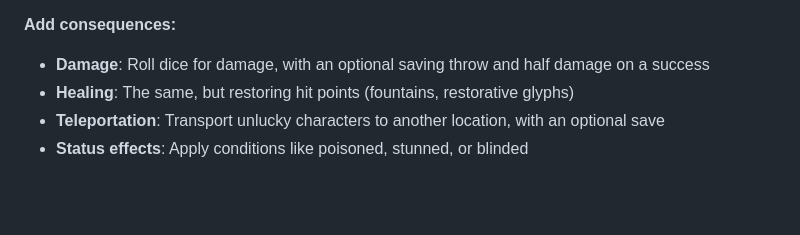
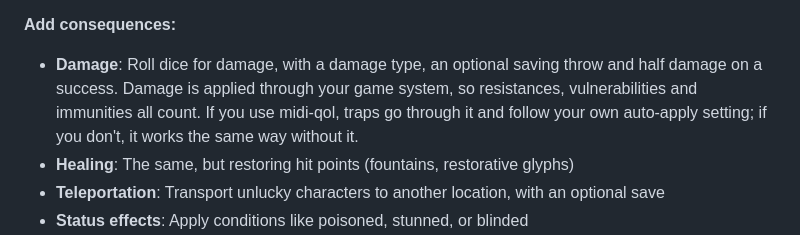
Before and after one commit to jesshmusic/em-tile-utilities, a Markdown page: README.md, the part around the change. Rendered like a GitHub page; blank space fills up the shorter version.

```diff
--- a/README.md
+++ b/README.md
@@ -57,7 +57,7 @@ The trap can start visible or hidden, and after it fires it can stay as it is, s
 
 **Add consequences:**
 
-- **Damage**: Roll dice for damage, with an optional saving throw and half damage on a success
+- **Damage**: Roll dice for damage, with a damage type, an optional saving throw and half damage on a success. Damage is applied through your game system, so resistances, vulnerabilities and immunities all count. If you use midi-qol, traps go through it and follow your own auto-apply setting; if you don't, it works the same way without it.
 - **Healing**: The same, but restoring hit points (fountains, restorative glyphs)
 - **Teleportation**: Transport unlucky characters to another location, with an optional save
 - **Status effects**: Apply conditions like poisoned, stunned, or blinded
```
Also changed, not shown: CHANGELOG.md (+9 -0 lines).
